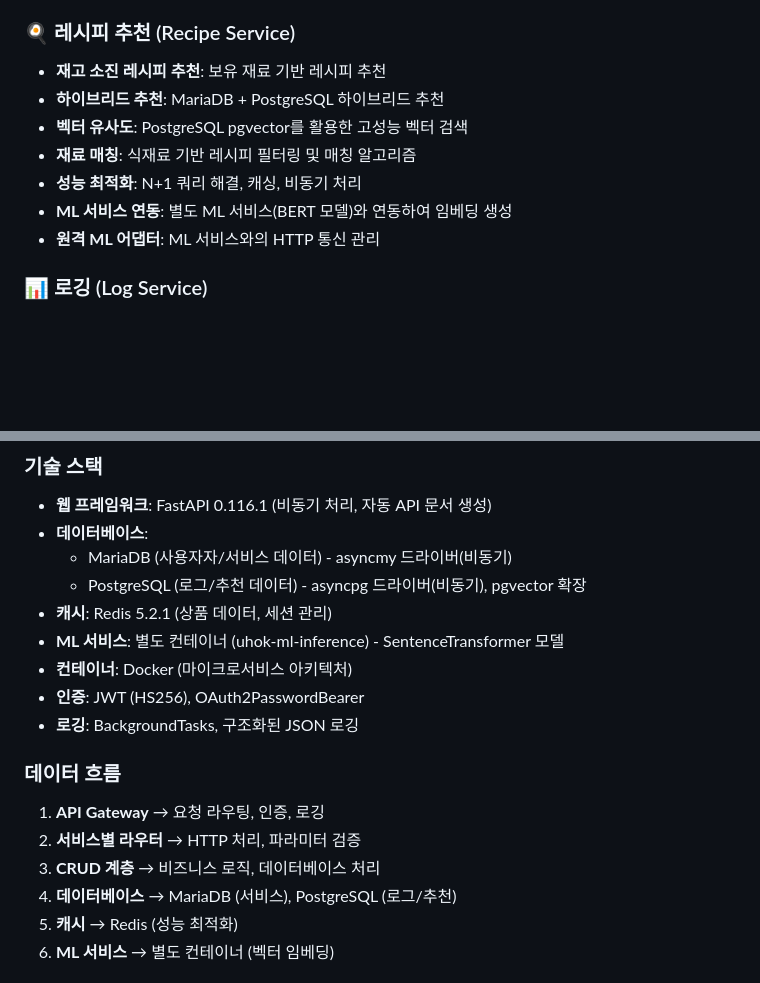
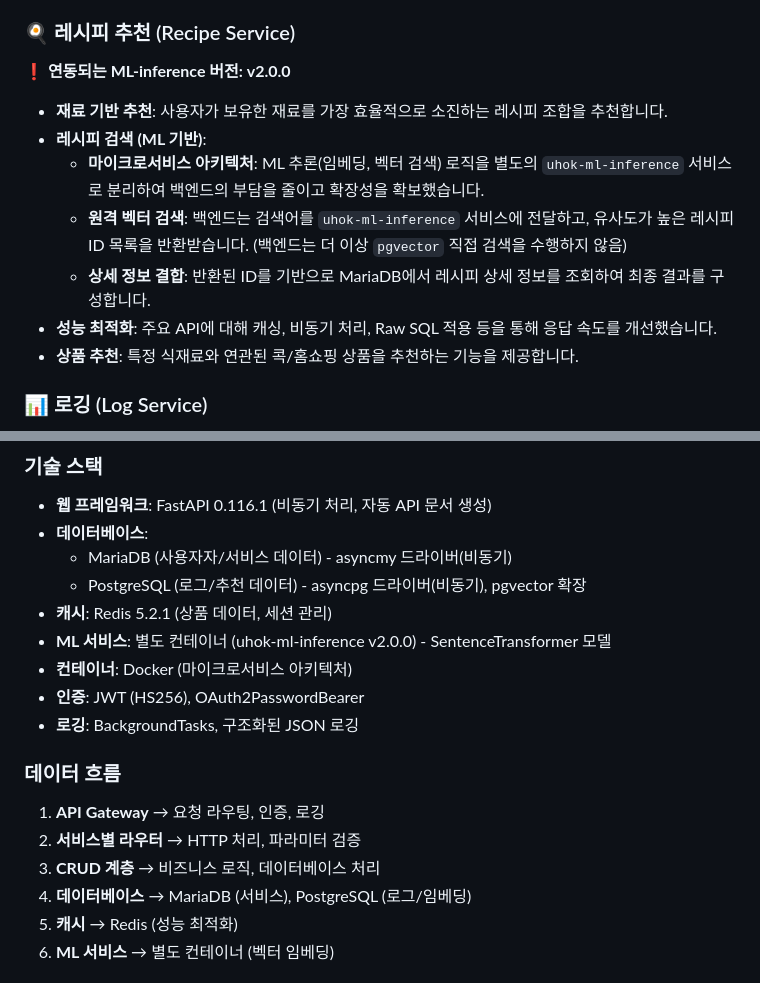
Before and after one commit to uhoks-sonata/uhok-backend, a Markdown page: README.md, 2 parts joined by grey strips. Drawn GitHub-style; blank space fills up the shorter version.

Commit message:
docs: README.md 수정 - 연동되는 ml-inference 버전 표기 추가

```diff
--- a/README.md
+++ b/README.md
@@ -43,13 +43,14 @@ FastAPI 기반의 마이크로서비스 아키텍처로 구성되어 있으며,
 - **주문 조회**: 주문 및및 배송 정보 조회
 
 ### 🍳 레시피 추천 (Recipe Service)
-- **재고 소진 레시피 추천**: 보유 재료 기반 레시피 추천
-- **하이브리드 추천**: MariaDB + PostgreSQL 하이브리드 추천
-- **벡터 유사도**: PostgreSQL pgvector를 활용한 고성능 벡터 검색
-- **재료 매칭**: 식재료 기반 레시피 필터링 및 매칭 알고리즘
-- **성능 최적화**: N+1 쿼리 해결, 캐싱, 비동기 처리
-- **ML 서비스 연동**: 별도 ML 서비스(BERT 모델)와 연동하여 임베딩 생성
-- **원격 ML 어댑터**: ML 서비스와의 HTTP 통신 관리
+**❗ 연동되는 ML-inference 버전: v2.0.0**
+- **재료 기반 추천**: 사용자가 보유한 재료를 가장 효율적으로 소진하는 레시피 조합을 추천합니다.
+- **레시피 검색 (ML 기반)**:
+  - **마이크로서비스 아키텍처**: ML 추론(임베딩, 벡터 검색) 로직을 별도의 `uhok-ml-inference` 서비스로 분리하여 백엔드의 부담을 줄이고 확장성을 확보했습니다.
+  - **원격 벡터 검색**: 백엔드는 검색어를 `uhok-ml-inference` 서비스에 전달하고, 유사도가 높은 레시피 ID 목록을 반환받습니다. (백엔드는 더 이상 `pgvector` 직접 검색을 수행하지 않음)
+  - **상세 정보 결합**: 반환된 ID를 기반으로 MariaDB에서 레시피 상세 정보를 조회하여 최종 결과를 구성합니다.
+- **성능 최적화**: 주요 API에 대해 캐싱, 비동기 처리, Raw SQL 적용 등을 통해 응답 속도를 개선했습니다.
+- **상품 추천**: 특정 식재료와 연관된 콕/홈쇼핑 상품을 추천하는 기능을 제공합니다.
 
 ### 📊 로깅 (Log Service)
 - **사용자 이벤트 로그**: 시스템 주요 이벤트 기록 (회원가입, 로그인, 주문, 결제 등)
@@ -66,7 +67,7 @@ FastAPI 기반의 마이크로서비스 아키텍처로 구성되어 있으며,
   - MariaDB (사용자자/서비스 데이터) - asyncmy 드라이버(비동기)
   - PostgreSQL (로그/추천 데이터) - asyncpg 드라이버(비동기), pgvector 확장
 - **캐시**: Redis 5.2.1 (상품 데이터, 세션 관리)
-- **ML 서비스**: 별도 컨테이너 (uhok-ml-inference) - SentenceTransformer 모델
+- **ML 서비스**: 별도 컨테이너 (uhok-ml-inference v2.0.0) - SentenceTransformer 모델
 - **컨테이너**: Docker (마이크로서비스 아키텍처)
 - **인증**: JWT (HS256), OAuth2PasswordBearer
 - **로깅**: BackgroundTasks, 구조화된 JSON 로깅
@@ -75,7 +76,7 @@ FastAPI 기반의 마이크로서비스 아키텍처로 구성되어 있으며,
 1. **API Gateway** → 요청 라우팅, 인증, 로깅
 2. **서비스별 라우터** → HTTP 처리, 파라미터 검증
 3. **CRUD 계층** → 비즈니스 로직, 데이터베이스 처리
-4. **데이터베이스** → MariaDB (서비스), PostgreSQL (로그/추천)
+4. **데이터베이스** → MariaDB (서비스), PostgreSQL (로그/임베딩)
 5. **캐시** → Redis (성능 최적화)
 6. **ML 서비스** → 별도 컨테이너 (벡터 임베딩)
 
```
